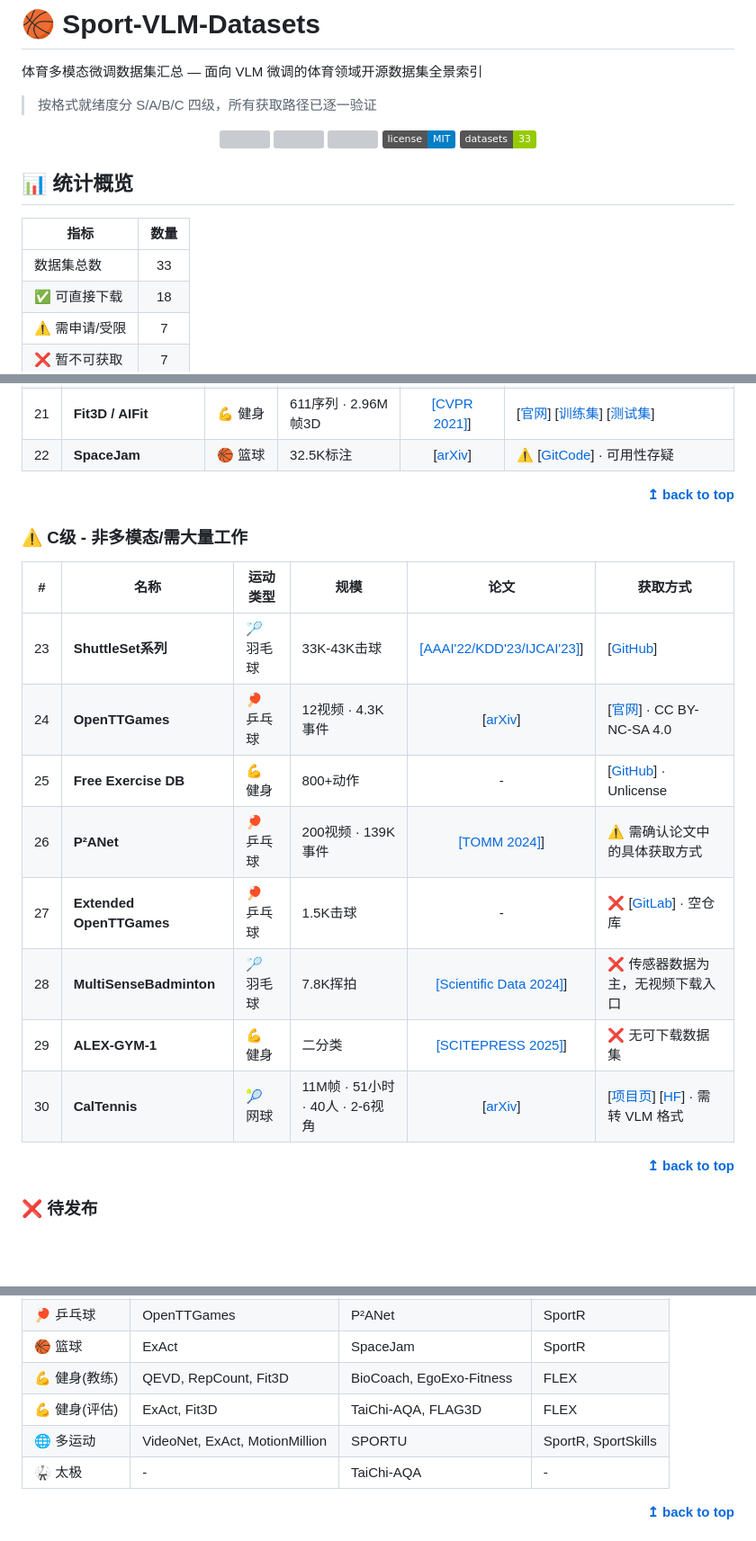
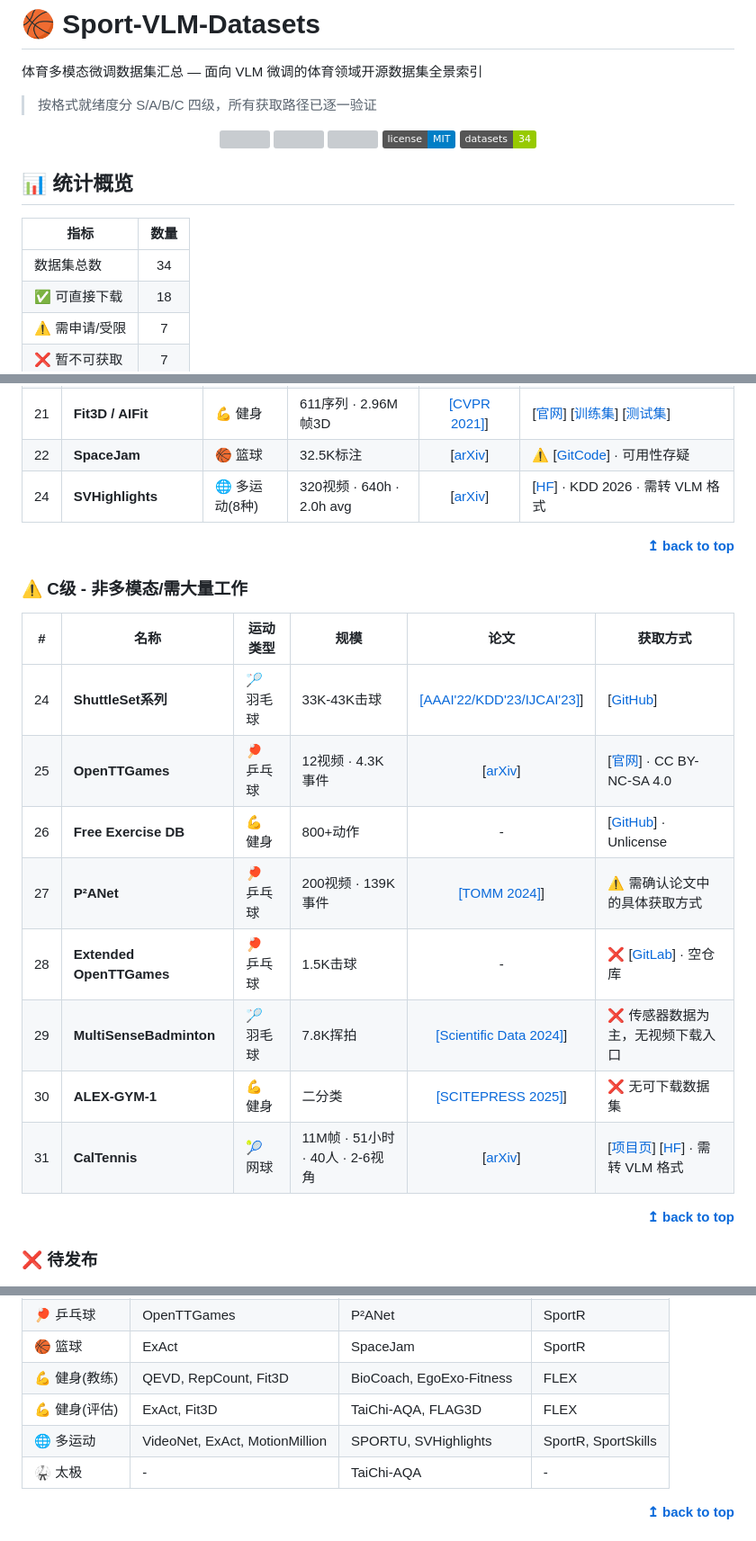
Before and after one commit to hqa-shu/sport-vlm-datasets, a Markdown page: README.md, 3 parts joined by grey strips. Shown at 90% size. Rendered like a GitHub page; badges without logos; blank space fills up the shorter version; grey boxes are pictures that could not be loaded.

Commit message:
Add SVHighlights #23 (B-tier, KDD 2026 multi-sport highlight benchmark)

```diff
--- a/README.md
+++ b/README.md
@@ -9,14 +9,14 @@
   <a href="https://github.com/hqa-shu/sport-vlm-datasets"><img src="https://img.shields.io/github/forks/hqa-shu/sport-vlm-datasets.svg?style=social"></a>
   <a href="https://github.com/hqa-shu/sport-vlm-datasets/issues"><img src="https://img.shields.io/github/issues/hqa-shu/sport-vlm-datasets.svg"></a>
   <img src="https://img.shields.io/badge/license-MIT-blue.svg">
-  <img src="https://img.shields.io/badge/datasets-33-green.svg">
+  <img src="https://img.shields.io/badge/datasets-34-green.svg">
 </p>
 
 ## 📊 统计概览
 
 | 指标 | 数量 |
 |------|:----:|
-| 数据集总数 | 33 |
+| 数据集总数 | 34 |
 | ✅ 可直接下载 | 18 |
 | ⚠️ 需申请/受限 | 7 |
 | ❌ 暂不可获取 | 7 |
@@ -67,6 +67,7 @@
 | 20 | **RepCount** | 💪 健身 | 1.4K视频 · 20K标注 | [[arXiv](https://arxiv.org/abs/2508.07554)] | [[官网](https://svip-lab.github.io/dataset/RepCount_dataset.html)] [[OneDrive](https://shanghaitecheducn-my.sharepoint.com/:f:/g/personal/dongsx_shanghaitech_edu_cn/EqveZdlGsPxPrfBLQcO_IrgBs6bz7KX1zGGSz_GtLDIfAg)] [[GitHub](https://github.com/SvipRepetitionCounting/TransRAC)] |
 | 21 | **Fit3D / AIFit** | 💪 健身 | 611序列 · 2.96M帧3D | [[CVPR 2021]](https://arxiv.org/abs/2508.07554)] | [[官网](https://fit3d.imar.ro/)] [[训练集](https://fit3d.imar.ro/data/fit3d_train.tar.gz)] [[测试集](https://fit3d.imar.ro/data/fit3d_test.tar.gz)] |
 | 22 | **SpaceJam** | 🏀 篮球 | 32.5K标注 | [[arXiv](https://arxiv.org/abs/2508.07554)] | ⚠️ [[GitCode](https://gitcode.com/gh_mirrors/sp/SpaceJam)] · 可用性存疑 |
+| 24 | **SVHighlights** | 🌐 多运动(8种) | 320视频 · 640h · 2.0h avg | [[arXiv](https://arxiv.org/abs/2606.06926)] | [[HF](https://huggingface.co/datasets/ming9710/SVHighlights)] · KDD 2026 · 需转 VLM 格式 |
 
 <div align="right">
   <b><a href="#sport-vlm-datasets">↥ back to top</a></b>
@@ -76,14 +77,14 @@
 
 | # | **名称** | **运动类型** | **规模** | **论文** | **获取方式** |
 |:---:|----------|--------------|----------|:--------:|--------------|
-| 23 | **ShuttleSet系列** | 🏸 羽毛球 | 33K-43K击球 | [[AAAI'22/KDD'23/IJCAI'23]](https://arxiv.org/abs/2508.07554)] | [[GitHub](https://github.com/wywyWang/CoachAI-Projects)] |
-| 24 | **OpenTTGames** | 🏓 乒乓球 | 12视频 · 4.3K事件 | [[arXiv](https://arxiv.org/abs/2508.07554)] | [[官网](https://lab.osai.ai/)] · CC BY-NC-SA 4.0 |
-| 25 | **Free Exercise DB** | 💪 健身 | 800+动作 | - | [[GitHub](https://github.com/wrkout/exercises.json)] · Unlicense |
-| 26 | **P²ANet** | 🏓 乒乓球 | 200视频 · 139K事件 | [[TOMM 2024]](https://arxiv.org/abs/2508.07554)] | ⚠️ 需确认论文中的具体获取方式 |
-| 27 | **Extended OpenTTGames** | 🏓 乒乓球 | 1.5K击球 | - | ❌ [[GitLab](https://gitlab.compute.dtu.dk/emilh/table_tennis_data)] · 空仓库 |
-| 28 | **MultiSenseBadminton** | 🏸 羽毛球 | 7.8K挥拍 | [[Scientific Data 2024]](https://www.nature.com/articles/s41597-024-03271-5)] | ❌ 传感器数据为主，无视频下载入口 |
-| 29 | **ALEX-GYM-1** | 💪 健身 | 二分类 | [[SCITEPRESS 2025]](https://arxiv.org/abs/2508.07554)] | ❌ 无可下载数据集 |
-| 30 | **CalTennis** | 🎾 网球 | 11M帧 · 51小时 · 40人 · 2-6视角 | [[arXiv](https://arxiv.org/abs/2606.20542)] | [[项目页](https://ilonadem.github.io/caltennis-website/)] [[HF](https://huggingface.co/datasets/demalenk/caltennis)] · 需转 VLM 格式 |
+| 24 | **ShuttleSet系列** | 🏸 羽毛球 | 33K-43K击球 | [[AAAI'22/KDD'23/IJCAI'23]](https://arxiv.org/abs/2508.07554)] | [[GitHub](https://github.com/wywyWang/CoachAI-Projects)] |
+| 25 | **OpenTTGames** | 🏓 乒乓球 | 12视频 · 4.3K事件 | [[arXiv](https://arxiv.org/abs/2508.07554)] | [[官网](https://lab.osai.ai/)] · CC BY-NC-SA 4.0 |
+| 26 | **Free Exercise DB** | 💪 健身 | 800+动作 | - | [[GitHub](https://github.com/wrkout/exercises.json)] · Unlicense |
+| 27 | **P²ANet** | 🏓 乒乓球 | 200视频 · 139K事件 | [[TOMM 2024]](https://arxiv.org/abs/2508.07554)] | ⚠️ 需确认论文中的具体获取方式 |
+| 28 | **Extended OpenTTGames** | 🏓 乒乓球 | 1.5K击球 | - | ❌ [[GitLab](https://gitlab.compute.dtu.dk/emilh/table_tennis_data)] · 空仓库 |
+| 29 | **MultiSenseBadminton** | 🏸 羽毛球 | 7.8K挥拍 | [[Scientific Data 2024]](https://www.nature.com/articles/s41597-024-03271-5)] | ❌ 传感器数据为主，无视频下载入口 |
+| 30 | **ALEX-GYM-1** | 💪 健身 | 二分类 | [[SCITEPRESS 2025]](https://arxiv.org/abs/2508.07554)] | ❌ 无可下载数据集 |
+| 31 | **CalTennis** | 🎾 网球 | 11M帧 · 51小时 · 40人 · 2-6视角 | [[arXiv](https://arxiv.org/abs/2606.20542)] | [[项目页](https://ilonadem.github.io/caltennis-website/)] [[HF](https://huggingface.co/datasets/demalenk/caltennis)] · 需转 VLM 格式 |
 
 <div align="right">
   <b><a href="#sport-vlm-datasets">↥ back to top</a></b>
@@ -113,7 +114,7 @@
 | 🏀 篮球 | ExAct | SpaceJam | SportR |
 | 💪 健身(教练) | QEVD, RepCount, Fit3D | BioCoach, EgoExo-Fitness | FLEX |
 | 💪 健身(评估) | ExAct, Fit3D | TaiChi-AQA, FLAG3D | FLEX |
-| 🌐 多运动 | VideoNet, ExAct, MotionMillion | SPORTU | SportR, SportSkills |
+| 🌐 多运动 | VideoNet, ExAct, MotionMillion | SPORTU, SVHighlights | SportR, SportSkills |
 | 🥋 太极 | - | TaiChi-AQA | - |
 
 <div align="right">
```
Also changed, not shown: other parts of README.md (+1 -0 lines).
